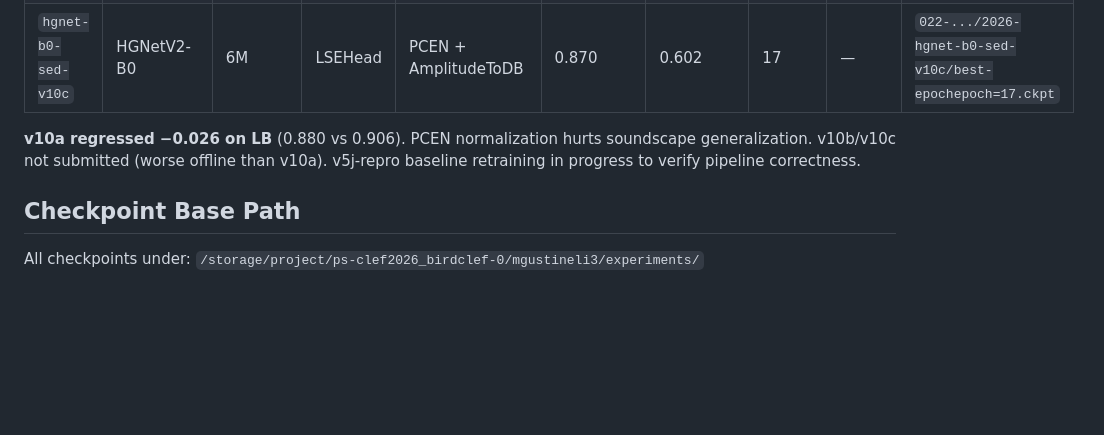
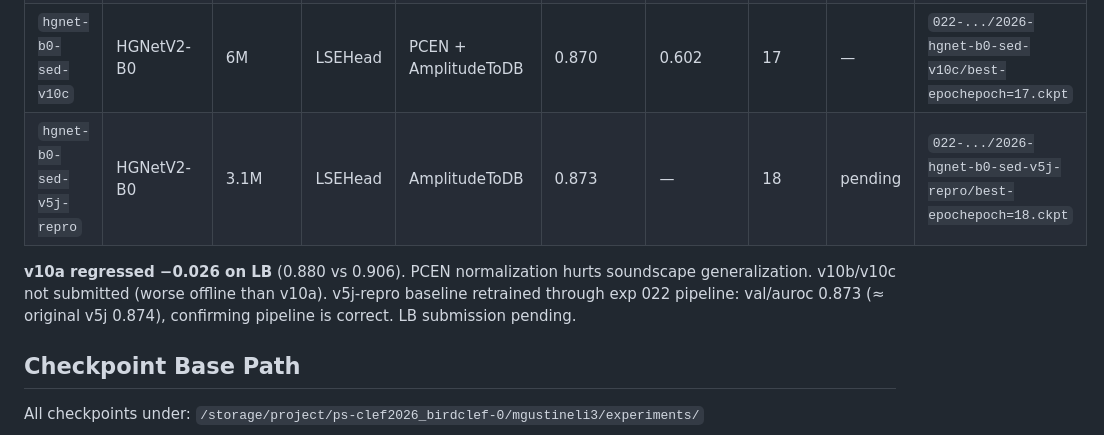
Before and after one commit to dsgt-arc/birdclef-2026, a Markdown page: user/murilo/MODEL-RUNS.md, the part around the change. GitHub-like rendering; blank space fills up the shorter version.

Commit message:
Exp 022: v5j-repro training complete — val/auroc 0.873 (≈ v5j 0.874), pipeline verified

```diff
--- a/user/murilo/MODEL-RUNS.md
+++ b/user/murilo/MODEL-RUNS.md
@@ -480,10 +480,12 @@ recordings and Pantanal soundscapes.
 | `hgnet-b0-sed-v10a` | HGNetV2-B0 | 6M | LSEHead | Learnable PCEN | 0.871 | 0.620 | 18 | **0.880** | `022-.../2026-hgnet-b0-sed-v10a/best-epochepoch=18.ckpt` |
 | `hgnet-b0-sed-v10b` | HGNetV2-B0 | 6M | LSEHead | Fixed PCEN | 0.870 | 0.610 | 18 | — | `022-.../2026-hgnet-b0-sed-v10b/best-epochepoch=18.ckpt` |
 | `hgnet-b0-sed-v10c` | HGNetV2-B0 | 6M | LSEHead | PCEN + AmplitudeToDB | 0.870 | 0.602 | 17 | — | `022-.../2026-hgnet-b0-sed-v10c/best-epochepoch=17.ckpt` |
+| `hgnet-b0-sed-v5j-repro` | HGNetV2-B0 | 3.1M | LSEHead | AmplitudeToDB | 0.873 | — | 18 | pending | `022-.../2026-hgnet-b0-sed-v5j-repro/best-epochepoch=18.ckpt` |
 
 **v10a regressed −0.026 on LB** (0.880 vs 0.906). PCEN normalization hurts soundscape
 generalization. v10b/v10c not submitted (worse offline than v10a). v5j-repro baseline
-retraining in progress to verify pipeline correctness.
+retrained through exp 022 pipeline: val/auroc 0.873 (≈ original v5j 0.874), confirming
+pipeline is correct. LB submission pending.
 
 ## Checkpoint Base Path
 
```
Also changed, not shown: 2 other files.
